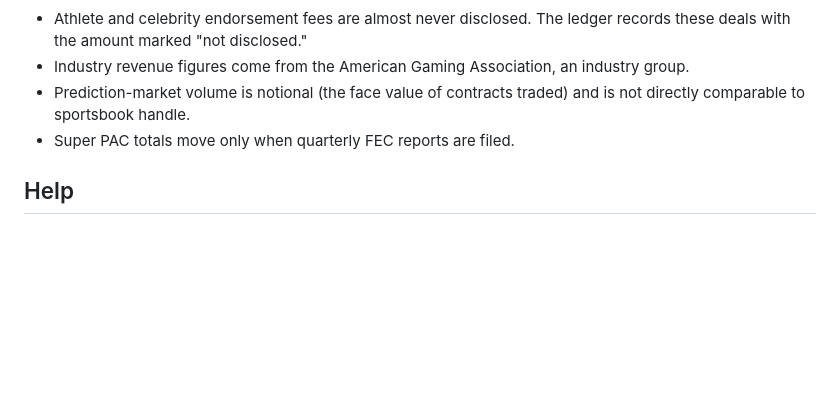
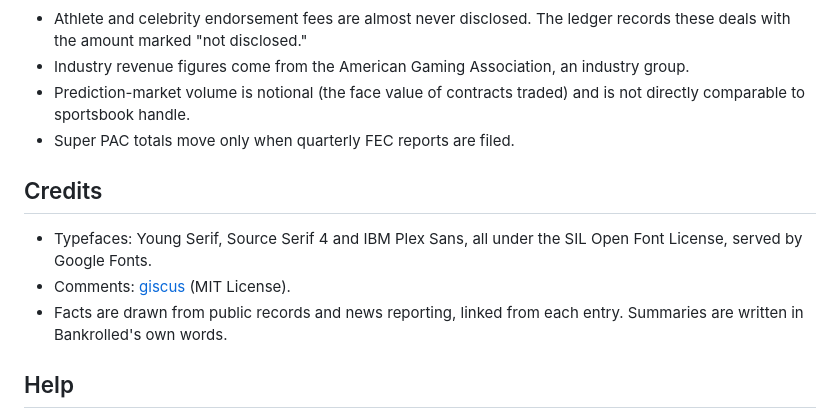
Before and after one commit to chrisqtruong/bankrolled, a Markdown page: README.md, the part around the change. Rendered like a GitHub page; blank space fills up the shorter version.

Commit message:
README: credits
Co-Authored-By: Claude Opus 5.5 <noreply@anthropic.com>
Claude-Session: https://claude.ai/code/session_01ED51Yj9bEzEbEvkiPMdFm2

```diff
--- a/README.md
+++ b/README.md
@@ -84,6 +84,12 @@ Each post has its own comment thread, stored in this repository's [Discussions](
 - Prediction-market volume is notional (the face value of contracts traded) and is not directly comparable to sportsbook handle.
 - Super PAC totals move only when quarterly FEC reports are filed.
 
+## Credits
+
+- Typefaces: Young Serif, Source Serif 4 and IBM Plex Sans, all under the SIL Open Font License, served by Google Fonts.
+- Comments: [giscus](https://github.com/giscus/giscus) (MIT License).
+- Facts are drawn from public records and news reporting, linked from each entry. Summaries are written in Bankrolled's own words.
+
 ## Help
 
 If gambling is causing problems for you or someone you know, the National Problem Gambling Helpline is **1-800-GAMBLER** (call or text).
```
